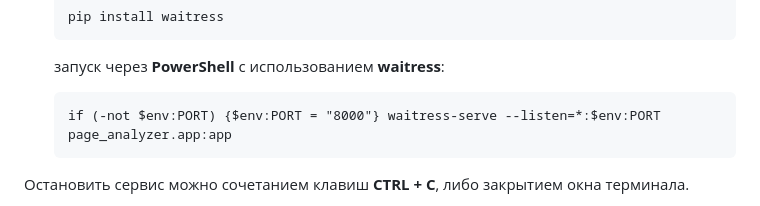
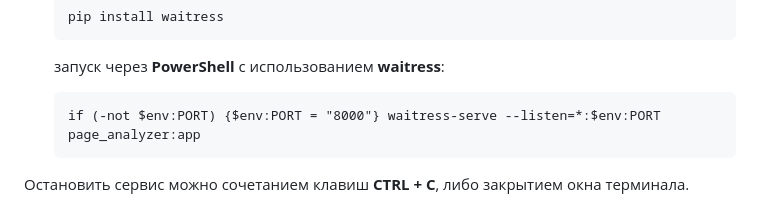
Before and after one commit to dmkael/page-analyzer, a Markdown page: README.md, the part around the change. Drawn GitHub-style; folded sections open.

Commit message:
Some edit in readme

````diff
--- a/README.md
+++ b/README.md
@@ -145,7 +145,7 @@
   ```
   запуск через __PowerShell__ c использованием __waitress__:
   ```
-  if (-not $env:PORT) {$env:PORT = "8000"} waitress-serve --listen=*:$env:PORT page_analyzer.app:app
+  if (-not $env:PORT) {$env:PORT = "8000"} waitress-serve --listen=*:$env:PORT page_analyzer:app
   ```
 
 Остановить сервис можно сочетанием клавиш __CTRL + C__, либо закрытием окна терминала.
````
